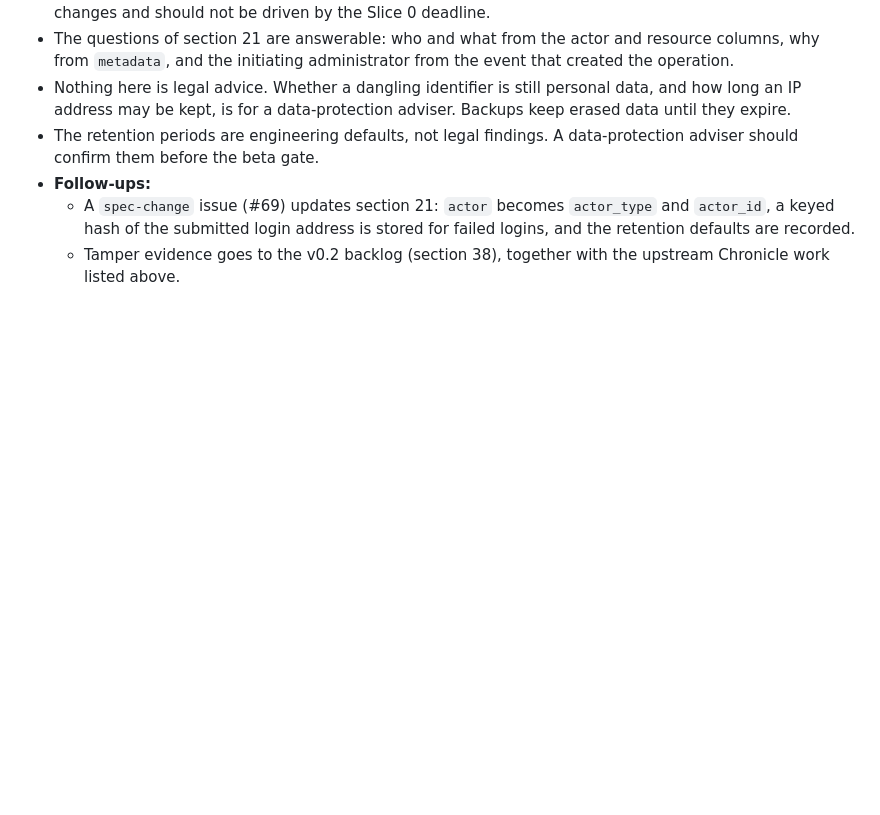
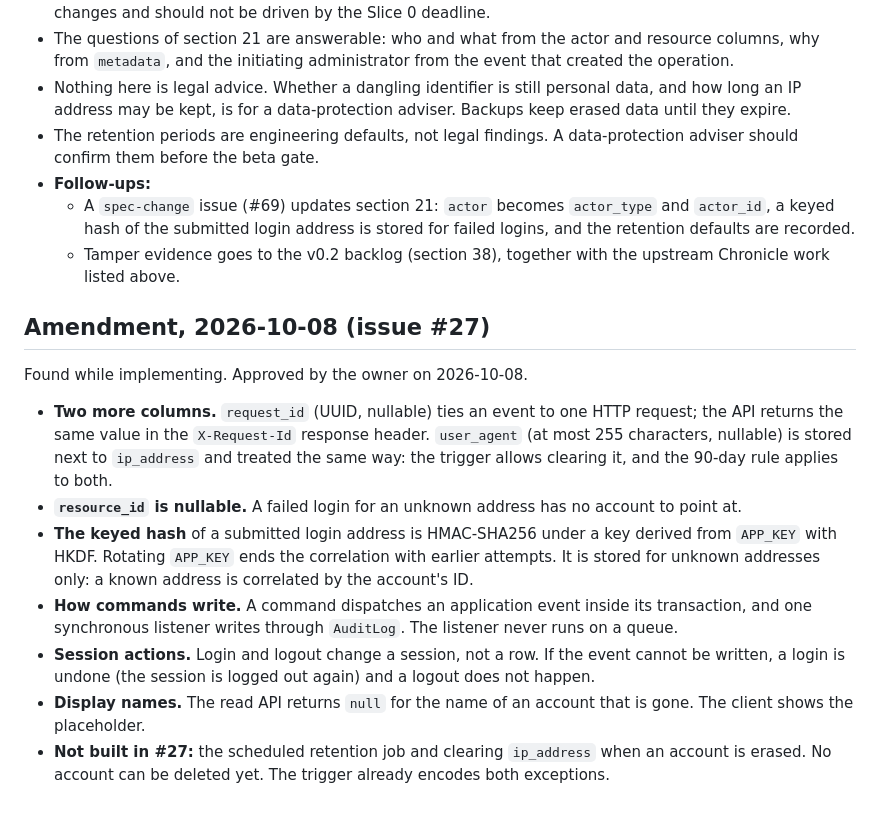
Before and after one commit to hostmesh/hostmesh, a Markdown page: docs/decisions/0013-audit-logging-approach.md, the part around the change. Rendered like a GitHub page; blank space fills up the shorter version.

Commit message:
docs: amend decision 0013 with request ID, user agent and session rules
Refs #27

Signed-off-by: Vasileios Ntoufoudis <info@ntoufoudis.com>

```diff
--- a/docs/decisions/0013-audit-logging-approach.md
+++ b/docs/decisions/0013-audit-logging-approach.md
@@ -68,3 +68,15 @@ Checked on 2026-10-07:
 - **Follow-ups:**
   - A `spec-change` issue (#69) updates section 21: `actor` becomes `actor_type` and `actor_id`, a keyed hash of the submitted login address is stored for failed logins, and the retention defaults are recorded.
   - Tamper evidence goes to the v0.2 backlog (section 38), together with the upstream Chronicle work listed above.
+
+## Amendment, 2026-10-08 (issue #27)
+
+Found while implementing. Approved by the owner on 2026-10-08.
+
+- **Two more columns.** `request_id` (UUID, nullable) ties an event to one HTTP request; the API returns the same value in the `X-Request-Id` response header. `user_agent` (at most 255 characters, nullable) is stored next to `ip_address` and treated the same way: the trigger allows clearing it, and the 90-day rule applies to both.
+- **`resource_id` is nullable.** A failed login for an unknown address has no account to point at.
+- **The keyed hash** of a submitted login address is HMAC-SHA256 under a key derived from `APP_KEY` with HKDF. Rotating `APP_KEY` ends the correlation with earlier attempts. It is stored for unknown addresses only: a known address is correlated by the account's ID.
+- **How commands write.** A command dispatches an application event inside its transaction, and one synchronous listener writes through `AuditLog`. The listener never runs on a queue.
+- **Session actions.** Login and logout change a session, not a row. If the event cannot be written, a login is undone (the session is logged out again) and a logout does not happen.
+- **Display names.** The read API returns `null` for the name of an account that is gone. The client shows the placeholder.
+- **Not built in #27:** the scheduled retention job and clearing `ip_address` when an account is erased. No account can be deleted yet. The trigger already encodes both exceptions.
```
Also changed, not shown: CHANGELOG.md (+1 -0 lines).
